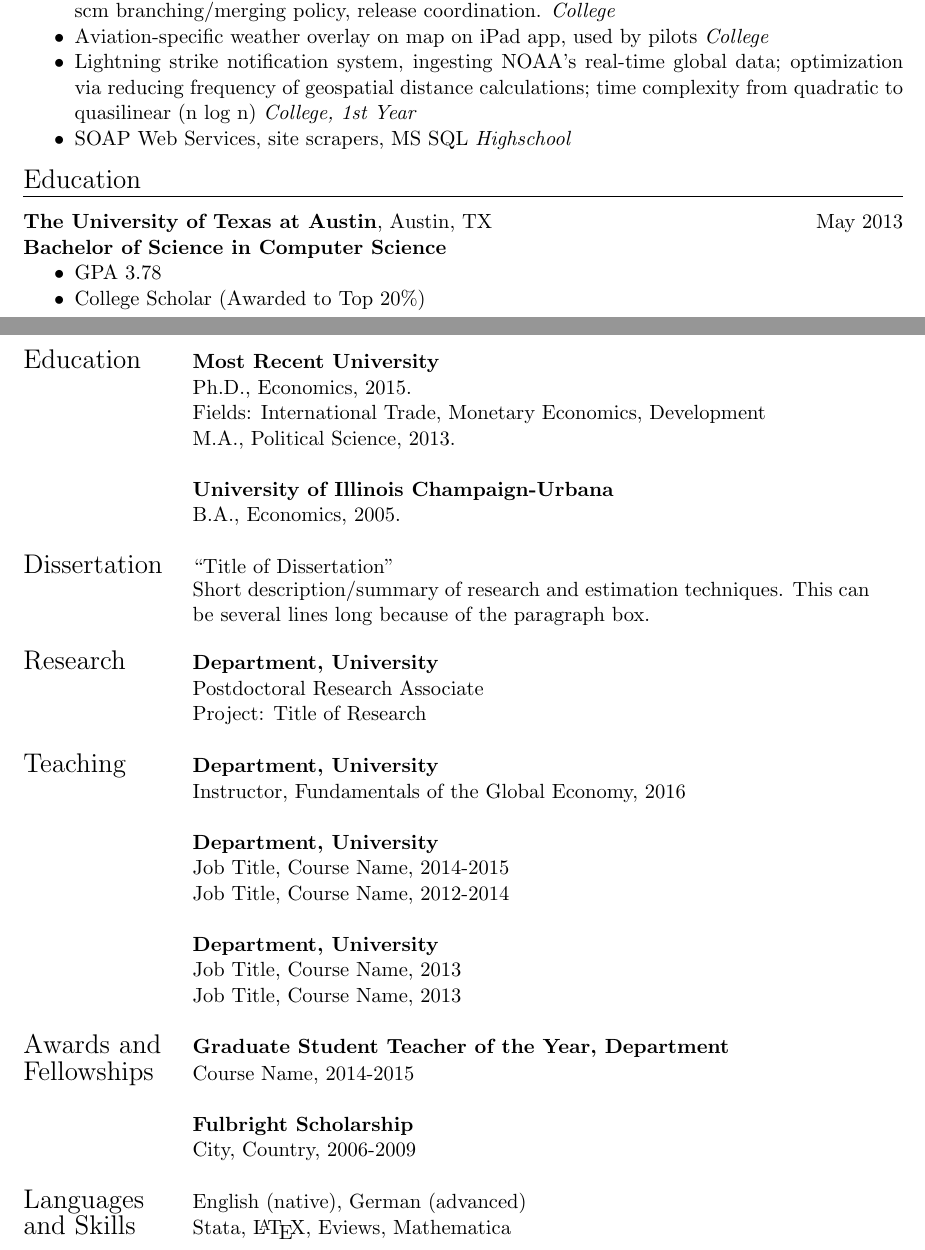
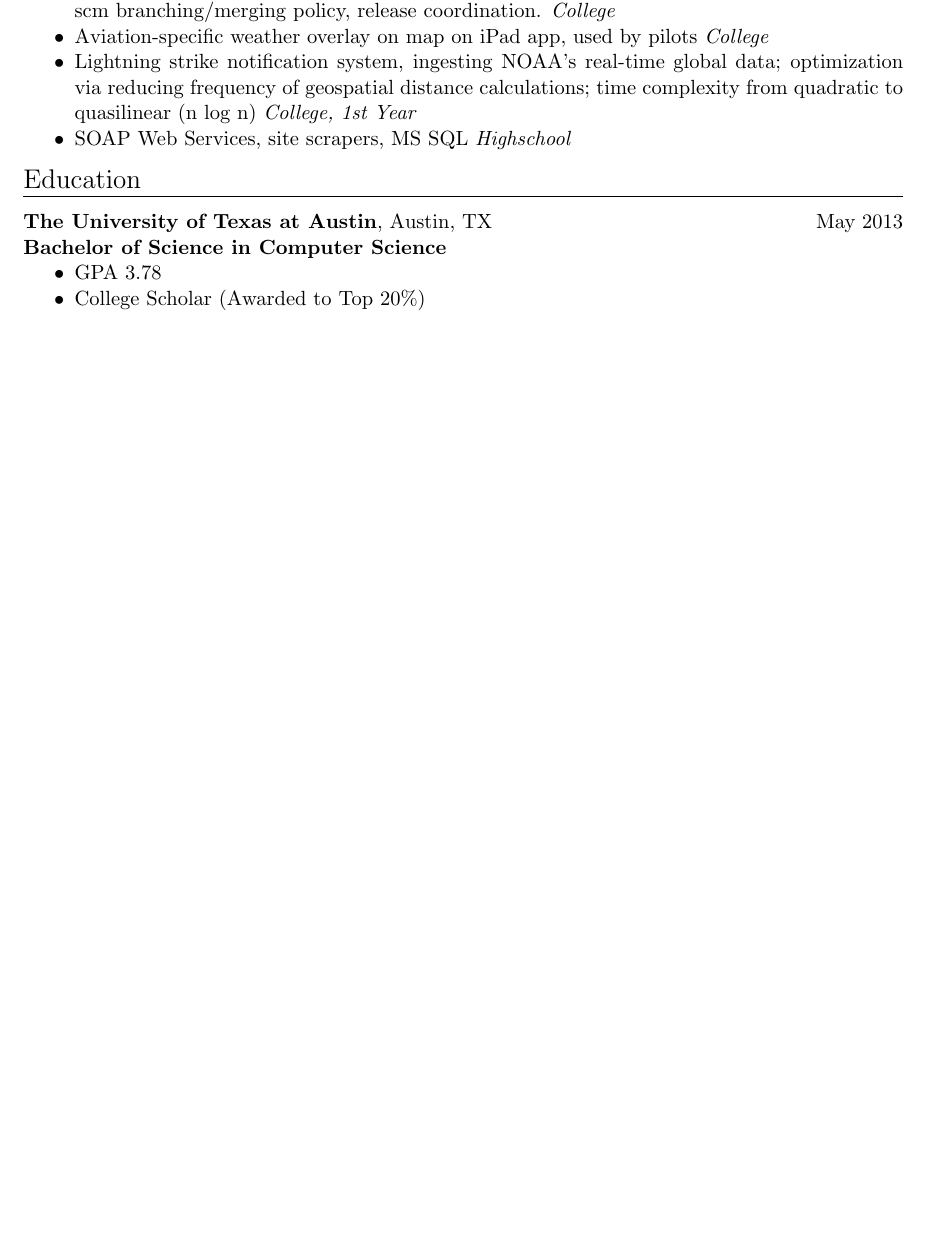
Before and after one commit to ryanrhee/resume, a LaTeX document (main.tex): two parts of pages 1 and 2 of 3 before the commit and part of page 1 of 2 after it, the two joined at a grey line, cut so that both start at the same text, the shorter picture padded with empty space. Compiled offline with pdfLaTeX.

Commit message:
removed page from old doc

```diff
--- a/main.tex
+++ b/main.tex
@@ -130,43 +130,6 @@
   \item College Scholar (Awarded to Top 20\%)
 \end{compactitem}
 
-\noindent \begin{tabular}{@{} l l}
- \Large{Education}    & \textbf{Most Recent University} \\
-     & Ph.D., Economics, 2015. \\
-     & Fields: International Trade, Monetary Economics, Development \\
-     & M.A., Political Science, 2013. \\
-     & \\
-     & \textbf{University of Illinois Champaign-Urbana} \\
-     & B.A., Economics, 2005. \\
-     & \\
- \Large{Dissertation}    & ``Title of Dissertation" \\
-    & \parbox{5.0in}{Short description/summary of research and estimation techniques. This can be several lines long because of the paragraph box.}\\
-    & \\
- \Large{Research}    & \textbf{Department, University} \\
-     & Postdoctoral Research Associate \\
-     & Project: Title of Research \\
-     & \\
-  \Large{Teaching}   & \textbf{Department, University} \\
-     & Instructor, Fundamentals of the Global Economy, 2016 \\
-     & \\
-     &\textbf{Department, University} \\
-     & Job Title, Course Name, 2014-2015 \\
-     & Job Title, Course Name, 2012-2014 \\
-     & \\
-     & \textbf{Department, University} \\
-     & Job Title, Course Name, 2013 \\
-     & Job Title, Course Name, 2013 \\
-     & \\
- \Large{Awards and }    & \textbf{Graduate Student Teacher of the Year, Department} \\
-  \Large{Fellowships}   & Course Name, 2014-2015 \\
-     & \\
-     & \textbf{Fulbright Scholarship} \\
-     & City, Country, 2006-2009 \\
-     & \\
-  \Large{Languages}   & English (native), German (advanced) \\
-\Large{and Skills}    & Stata, \LaTeX, Eviews, Mathematica  \\
-\end{tabular}
-
 \newpage
 
 %%%%%%%%%%%%%%%%% REFERENCES %%%%%%%%%%%%%%%%%%%%%%%%%%
```
